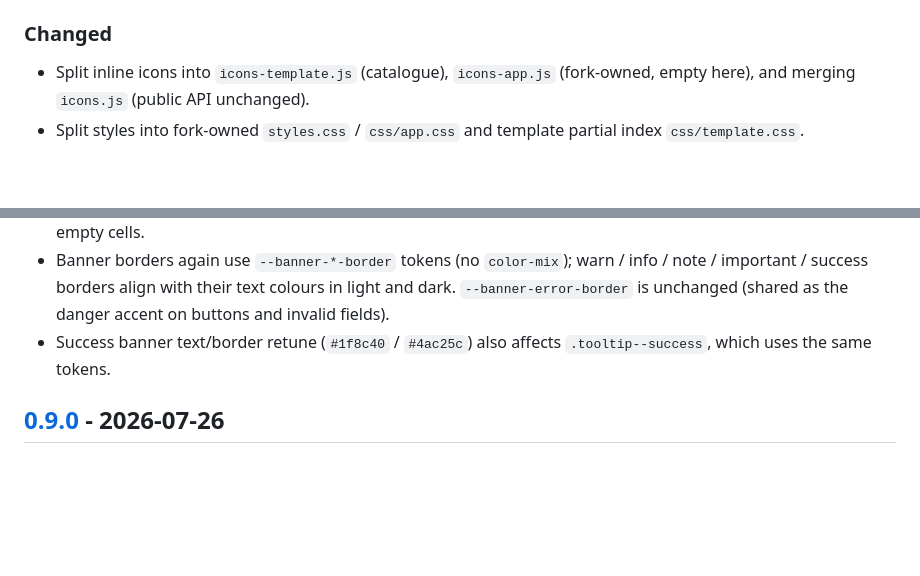
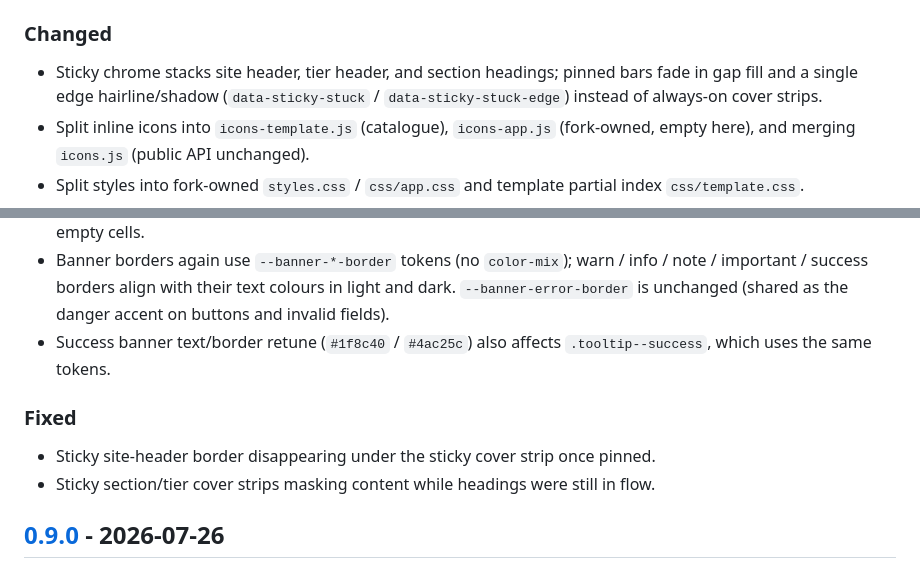
Before and after one commit to filcuk/microapp-template, a Markdown page: CHANGELOG.md, 2 parts joined by grey strips. GitHub-like rendering; blank space fills up the shorter version.

Commit message:
Update sticky docs

```diff
--- a/CHANGELOG.md
+++ b/CHANGELOG.md
@@ -23,6 +23,7 @@ for `TEMPLATE_VERSION` in `app/version.js`.
 
 ### Changed
 
+- Sticky chrome stacks site header, tier header, and section headings; pinned bars fade in gap fill and a single edge hairline/shadow (`data-sticky-stuck` / `data-sticky-stuck-edge`) instead of always-on cover strips.
 - Split inline icons into `icons-template.js` (catalogue), `icons-app.js` (fork-owned, empty here), and merging `icons.js` (public API unchanged).
 - Split styles into fork-owned `styles.css` / `css/app.css` and template partial index `css/template.css`.
 - Toggle dropdown selection count uses a **badge** on the trigger instead of appending `(n)` to the label text.
@@ -30,6 +31,11 @@ for `TEMPLATE_VERSION` in `app/version.js`.
 - Also-see menu lays topics out full width on a shared grid, choosing the column count that leaves the fewest empty cells.
 - Banner borders again use `--banner-*-border` tokens (no `color-mix`); warn / info / note / important / success borders align with their text colours in light and dark. `--banner-error-border` is unchanged (shared as the danger accent on buttons and invalid fields).
 - Success banner text/border retune (`#1f8c40` / `#4ac25c`) also affects `.tooltip--success`, which uses the same tokens.
+
+### Fixed
+
+- Sticky site-header border disappearing under the sticky cover strip once pinned.
+- Sticky section/tier cover strips masking content while headings were still in flow.
 
 ## [0.9.0] - 2026-07-26
 
```
Also changed, not shown: USAGE.md (+5 -2 lines).
